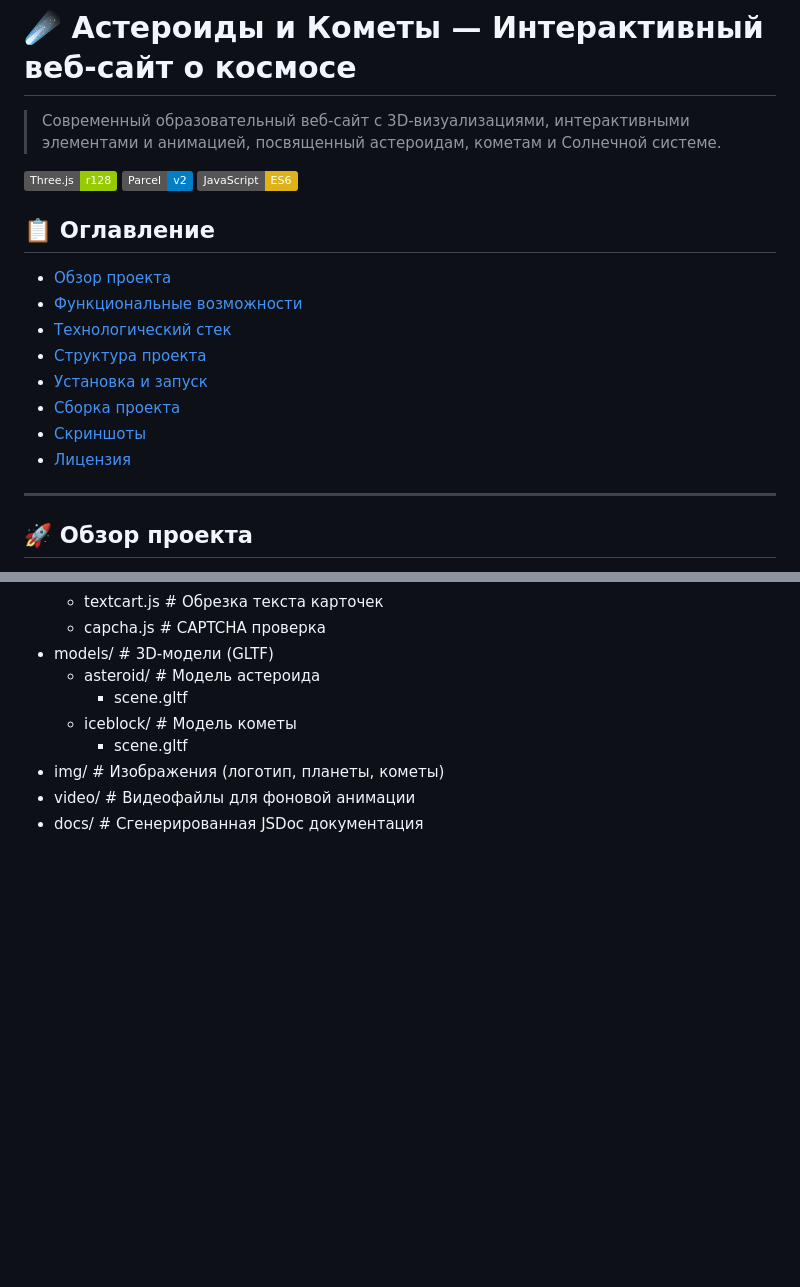
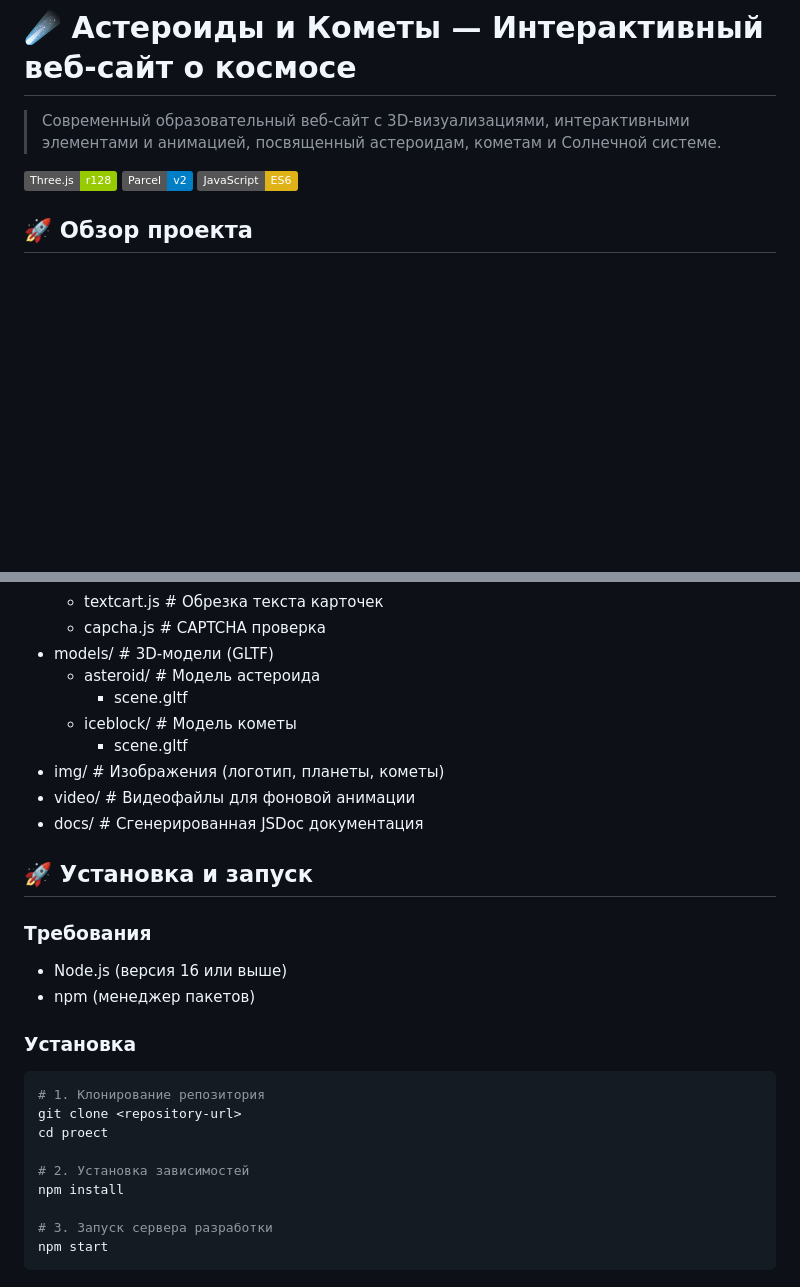
Before and after one commit to Deseses/SpaceWebsite.github.io, a Markdown page: README.md, 2 parts joined by grey strips. Drawn GitHub-style; badges without logos; blank space fills up the shorter version.

````diff
--- a/README.md
+++ b/README.md
@@ -5,19 +5,6 @@
 [![Three.js](https://img.shields.io/badge/Three.js-r128-green)](https://threejs.org/)
 [![Parcel](https://img.shields.io/badge/Parcel-v2-blue)](https://parceljs.org/)
 [![JavaScript](https://img.shields.io/badge/JavaScript-ES6-yellow)](https://developer.mozilla.org/)
-
-## 📋 Оглавление
-
-- [Обзор проекта](#-обзор-проекта)
-- [Функциональные возможности](#-функциональные-возможности)
-- [Технологический стек](#-технологический-стек)
-- [Структура проекта](#-структура-проекта)
-- [Установка и запуск](#-установка-и-запуск)
-- [Сборка проекта](#-сборка-проекта)
-- [Скриншоты](#-скриншоты)
-- [Лицензия](#-лицензия)
-
----
 
 ## 🚀 Обзор проекта
 
@@ -105,3 +86,23 @@ proect/
 - img/ # Изображения (логотип, планеты, кометы)
 - video/ # Видеофайлы для фоновой анимации
 -  docs/ # Сгенерированная JSDoc документация
+
+## 🚀 Установка и запуск
+
+### Требования
+- Node.js (версия 16 или выше)
+- npm (менеджер пакетов)
+
+### Установка
+
+```bash
+# 1. Клонирование репозитория
+git clone <repository-url>
+cd proect
+
+# 2. Установка зависимостей
+npm install
+
+# 3. Запуск сервера разработки
+npm start
+```
````
Also changed, not shown: other parts of README.md (+0 -6 lines).
